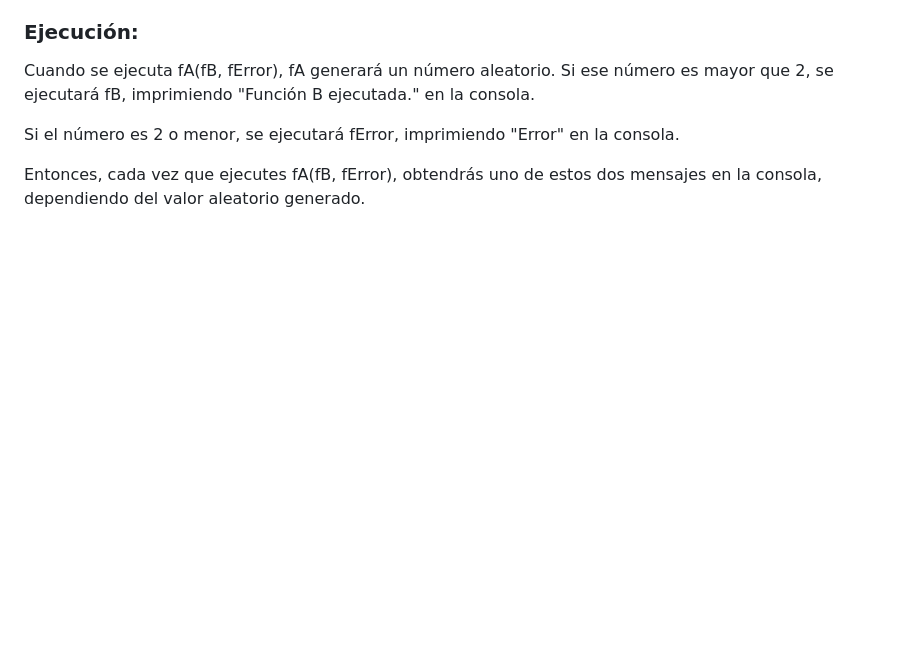
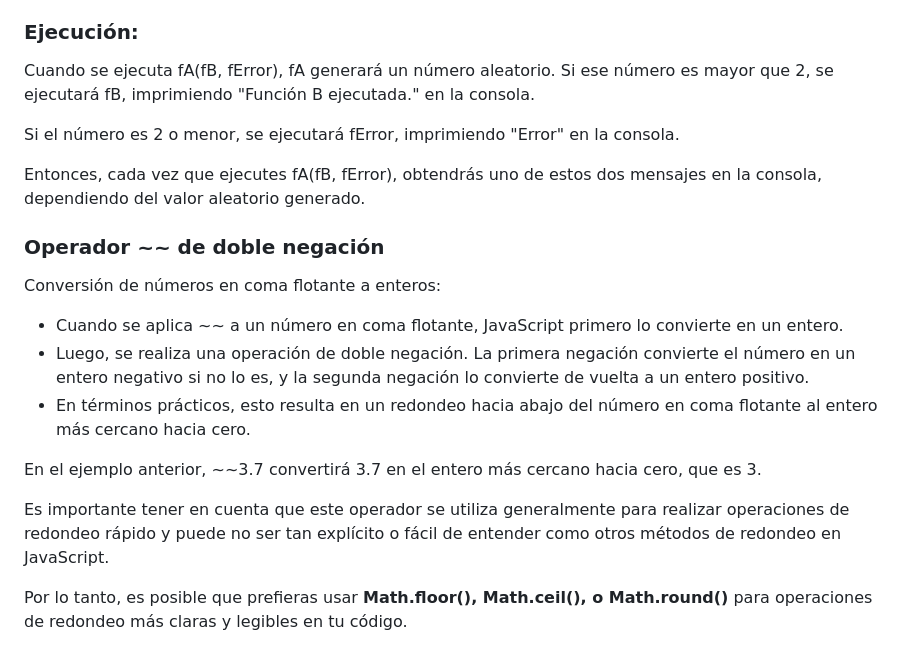
Before and after one commit to profeMelola/LM-09-2023-24, a Markdown page: 1_JS_BASICO/3_funciones/readme.md, the part around the change. Drawn GitHub-style; blank space fills up the shorter version.

```diff
--- a/1_JS_BASICO/3_funciones/readme.md
+++ b/1_JS_BASICO/3_funciones/readme.md
@@ -78,3 +78,17 @@ Cuando se ejecuta fA(fB, fError), fA generará un número aleatorio. Si ese núm
 Si el número es 2 o menor, se ejecutará fError, imprimiendo "Error" en la consola.
 
 Entonces, cada vez que ejecutes fA(fB, fError), obtendrás uno de estos dos mensajes en la consola, dependiendo del valor aleatorio generado.
+
+### Operador ~~ de doble negación
+
+Conversión de números en coma flotante a enteros:
+
+- Cuando se aplica ~~ a un número en coma flotante, JavaScript primero lo convierte en un entero.
+- Luego, se realiza una operación de doble negación. La primera negación convierte el número en un entero negativo si no lo es, y la segunda negación lo convierte de vuelta a un entero positivo.
+- En términos prácticos, esto resulta en un redondeo hacia abajo del número en coma flotante al entero más cercano hacia cero.
+
+En el ejemplo anterior, ~~3.7 convertirá 3.7 en el entero más cercano hacia cero, que es 3.
+
+Es importante tener en cuenta que este operador se utiliza generalmente para realizar operaciones de redondeo rápido y puede no ser tan explícito o fácil de entender como otros métodos de redondeo en JavaScript.
+
+Por lo tanto, es posible que prefieras usar **Math.floor(), Math.ceil(), o Math.round()** para operaciones de redondeo más claras y legibles en tu código.
```
